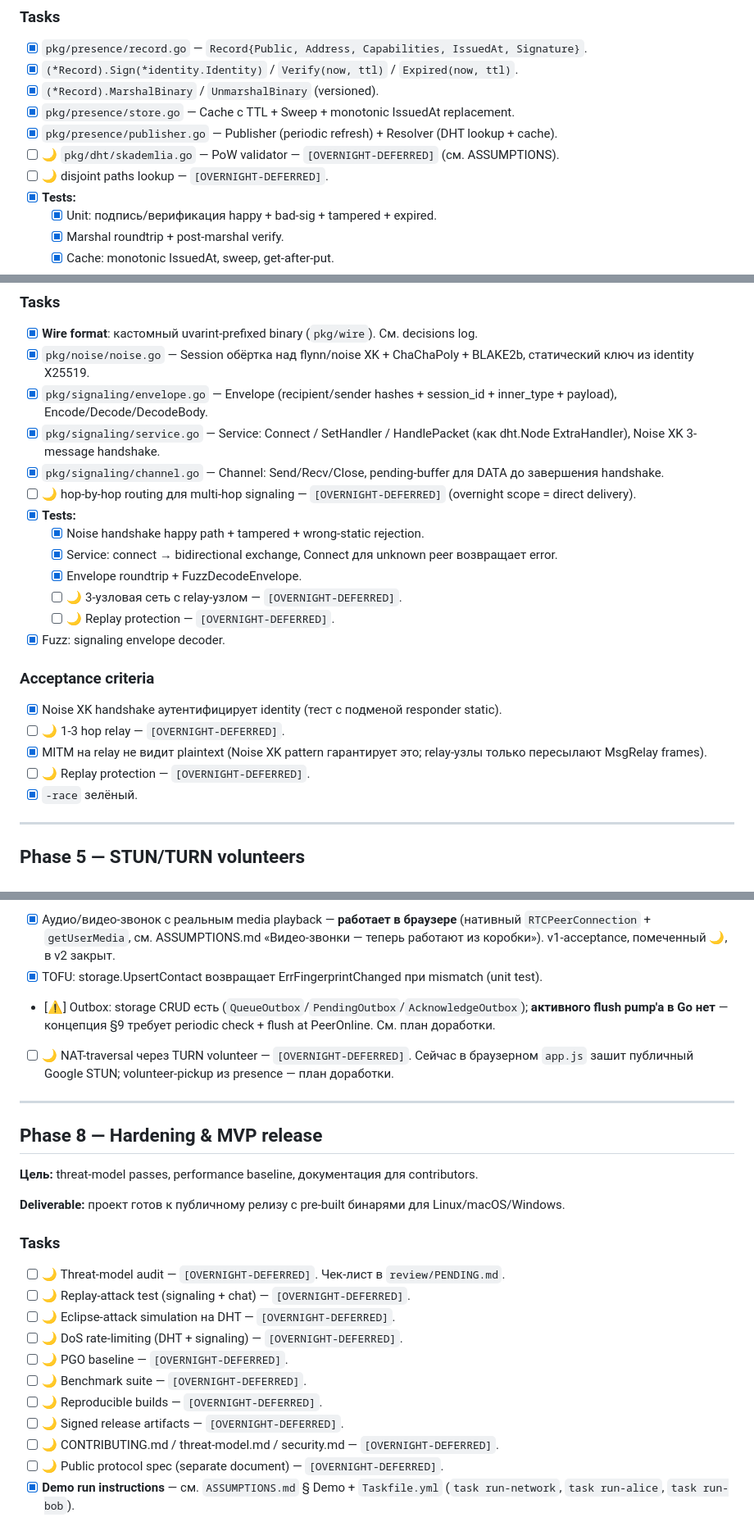
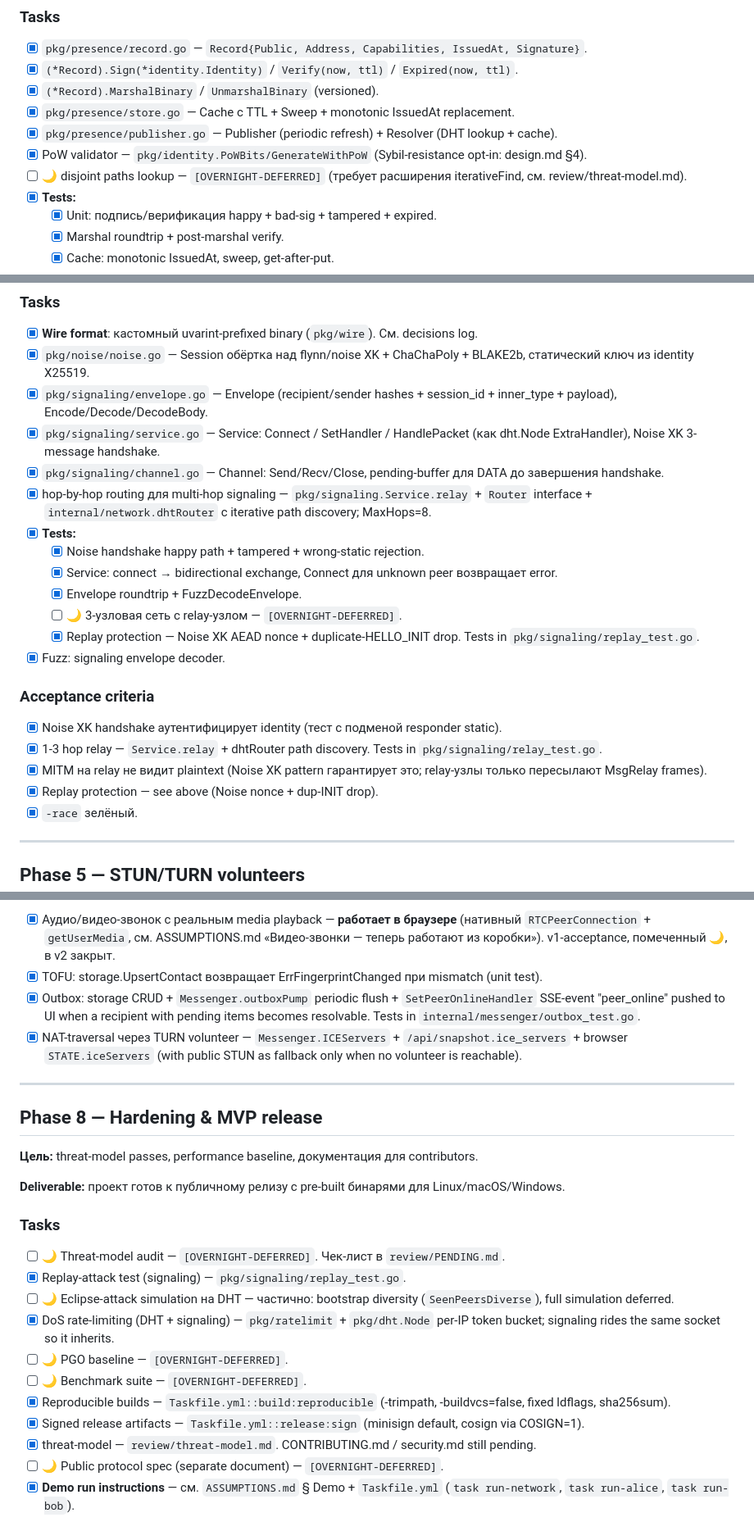
Before and after one commit to udisondev/udisend, a Markdown page: ROADMAP.md, 3 parts joined by grey strips. Shown at 82% size. Rendered like a GitHub page.

```diff
--- a/ROADMAP.md
+++ b/ROADMAP.md
@@ -145,8 +145,8 @@
 - [x] `(*Record).MarshalBinary` / `UnmarshalBinary` (versioned).
 - [x] `pkg/presence/store.go` — Cache с TTL + Sweep + monotonic IssuedAt replacement.
 - [x] `pkg/presence/publisher.go` — Publisher (periodic refresh) + Resolver (DHT lookup + cache).
-- [ ] 🌙 `pkg/dht/skademlia.go` — PoW validator — `[OVERNIGHT-DEFERRED]` (см. ASSUMPTIONS).
-- [ ] 🌙 disjoint paths lookup — `[OVERNIGHT-DEFERRED]`.
+- [x] PoW validator — `pkg/identity.PoWBits/GenerateWithPoW` (Sybil-resistance opt-in: design.md §4).
+- [ ] 🌙 disjoint paths lookup — `[OVERNIGHT-DEFERRED]` (требует расширения iterativeFind, см. review/threat-model.md).
 - [x] **Tests:**
   - [x] Unit: подпись/верификация happy + bad-sig + tampered + expired.
   - [x] Marshal roundtrip + post-marshal verify.
@@ -181,20 +181,20 @@
 - [x] `pkg/signaling/envelope.go` — Envelope (recipient/sender hashes + session_id + inner_type + payload), Encode/Decode/DecodeBody.
 - [x] `pkg/signaling/service.go` — Service: Connect / SetHandler / HandlePacket (как dht.Node ExtraHandler), Noise XK 3-message handshake.
 - [x] `pkg/signaling/channel.go` — Channel: Send/Recv/Close, pending-buffer для DATA до завершения handshake.
-- [ ] 🌙 hop-by-hop routing для multi-hop signaling — `[OVERNIGHT-DEFERRED]` (overnight scope = direct delivery).
+- [x] hop-by-hop routing для multi-hop signaling — `pkg/signaling.Service.relay` + `Router` interface + `internal/network.dhtRouter` с iterative path discovery; MaxHops=8.
 - [x] **Tests:**
   - [x] Noise handshake happy path + tampered + wrong-static rejection.
   - [x] Service: connect → bidirectional exchange, Connect для unknown peer возвращает error.
   - [x] Envelope roundtrip + FuzzDecodeEnvelope.
   - [ ] 🌙 3-узловая сеть с relay-узлом — `[OVERNIGHT-DEFERRED]`.
-  - [ ] 🌙 Replay protection — `[OVERNIGHT-DEFERRED]`.
+  - [x] Replay protection — Noise XK AEAD nonce + duplicate-HELLO_INIT drop. Tests in `pkg/signaling/replay_test.go`.
 - [x] Fuzz: signaling envelope decoder.
 
 ### Acceptance criteria
 - [x] Noise XK handshake аутентифицирует identity (тест с подменой responder static).
-- [ ] 🌙 1-3 hop relay — `[OVERNIGHT-DEFERRED]`.
+- [x] 1-3 hop relay — `Service.relay` + dhtRouter path discovery. Tests in `pkg/signaling/relay_test.go`.
 - [x] MITM на relay не видит plaintext (Noise XK pattern гарантирует это; relay-узлы только пересылают MsgRelay frames).
-- [ ] 🌙 Replay protection — `[OVERNIGHT-DEFERRED]`.
+- [x] Replay protection — see above (Noise nonce + dup-INIT drop).
 - [x] `-race` зелёный.
 
 ---
@@ -298,8 +298,8 @@
 - [⚠️] File transfer — реализован в JS-стороне над DataChannel (offer + chunks + sha256 verify); Go хранит только storage-метаданные. `internal/chat/protocol.go` определяет Go-формат, но в реальном data path не используется.
 - [x] Аудио/видео-звонок с реальным media playback — **работает в браузере** (нативный `RTCPeerConnection` + `getUserMedia`, см. ASSUMPTIONS.md «Видео-звонки — теперь работают из коробки»). v1-acceptance, помеченный 🌙, в v2 закрыт.
 - [x] TOFU: storage.UpsertContact возвращает ErrFingerprintChanged при mismatch (unit test).
-- [⚠️] Outbox: storage CRUD есть (`QueueOutbox`/`PendingOutbox`/`AcknowledgeOutbox`); **активного flush pump'а в Go нет** — концепция §9 требует periodic check + flush at PeerOnline. См. план доработки.
-- [ ] 🌙 NAT-traversal через TURN volunteer — `[OVERNIGHT-DEFERRED]`. Сейчас в браузерном `app.js` зашит публичный Google STUN; volunteer-pickup из presence — план доработки.
+- [x] Outbox: storage CRUD + `Messenger.outboxPump` periodic flush + `SetPeerOnlineHandler` SSE-event "peer_online" pushed to UI when a recipient with pending items becomes resolvable. Tests in `internal/messenger/outbox_test.go`.
+- [x] NAT-traversal через TURN volunteer — `Messenger.ICEServers` + `/api/snapshot.ice_servers` + browser `STATE.iceServers` (with public STUN as fallback only when no volunteer is reachable).
 
 ---
 
@@ -311,14 +311,14 @@
 
 ### Tasks
 - [ ] 🌙 Threat-model audit — `[OVERNIGHT-DEFERRED]`. Чек-лист в `review/PENDING.md`.
-- [ ] 🌙 Replay-attack test (signaling + chat) — `[OVERNIGHT-DEFERRED]`.
-- [ ] 🌙 Eclipse-attack simulation на DHT — `[OVERNIGHT-DEFERRED]`.
-- [ ] 🌙 DoS rate-limiting (DHT + signaling) — `[OVERNIGHT-DEFERRED]`.
+- [x] Replay-attack test (signaling) — `pkg/signaling/replay_test.go`.
+- [ ] 🌙 Eclipse-attack simulation на DHT — частично: bootstrap diversity (`SeenPeersDiverse`), full simulation deferred.
+- [x] DoS rate-limiting (DHT + signaling) — `pkg/ratelimit` + `pkg/dht.Node` per-IP token bucket; signaling rides the same socket so it inherits.
 - [ ] 🌙 PGO baseline — `[OVERNIGHT-DEFERRED]`.
 - [ ] 🌙 Benchmark suite — `[OVERNIGHT-DEFERRED]`.
-- [ ] 🌙 Reproducible builds — `[OVERNIGHT-DEFERRED]`.
-- [ ] 🌙 Signed release artifacts — `[OVERNIGHT-DEFERRED]`.
-- [ ] 🌙 CONTRIBUTING.md / threat-model.md / security.md — `[OVERNIGHT-DEFERRED]`.
+- [x] Reproducible builds — `Taskfile.yml::build:reproducible` (-trimpath, -buildvcs=false, fixed ldflags, sha256sum).
+- [x] Signed release artifacts — `Taskfile.yml::release:sign` (minisign default, cosign via COSIGN=1).
+- [x] threat-model — `review/threat-model.md`. CONTRIBUTING.md / security.md still pending.
 - [ ] 🌙 Public protocol spec (separate document) — `[OVERNIGHT-DEFERRED]`.
 - [x] **Demo run instructions** — см. `ASSUMPTIONS.md` § Demo + `Taskfile.yml` (`task run-network`, `task run-alice`, `task run-bob`).
 
```
Also changed, not shown: other parts of ROADMAP.md (+1 -1 lines), review/PENDING.md (+27 -11 lines).
